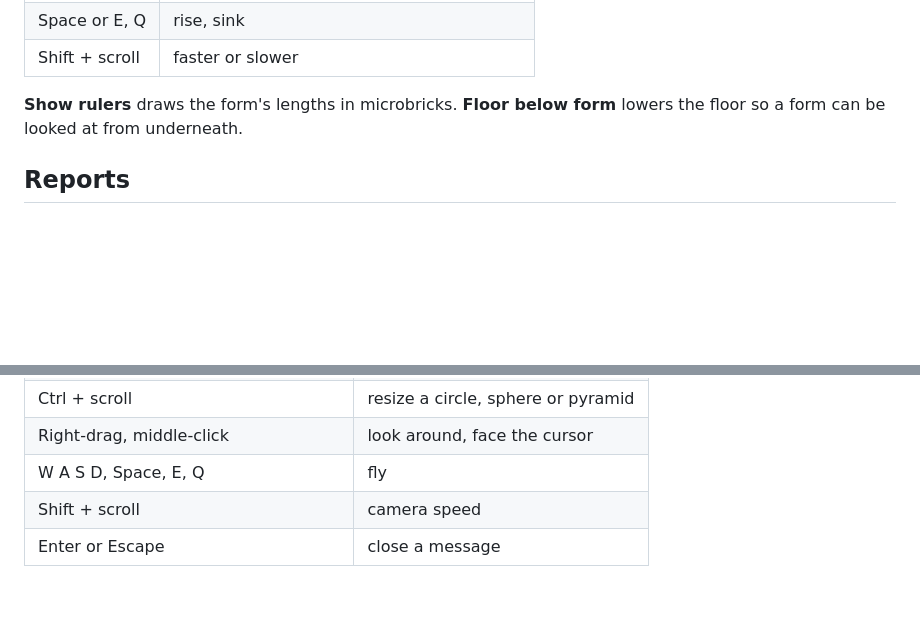
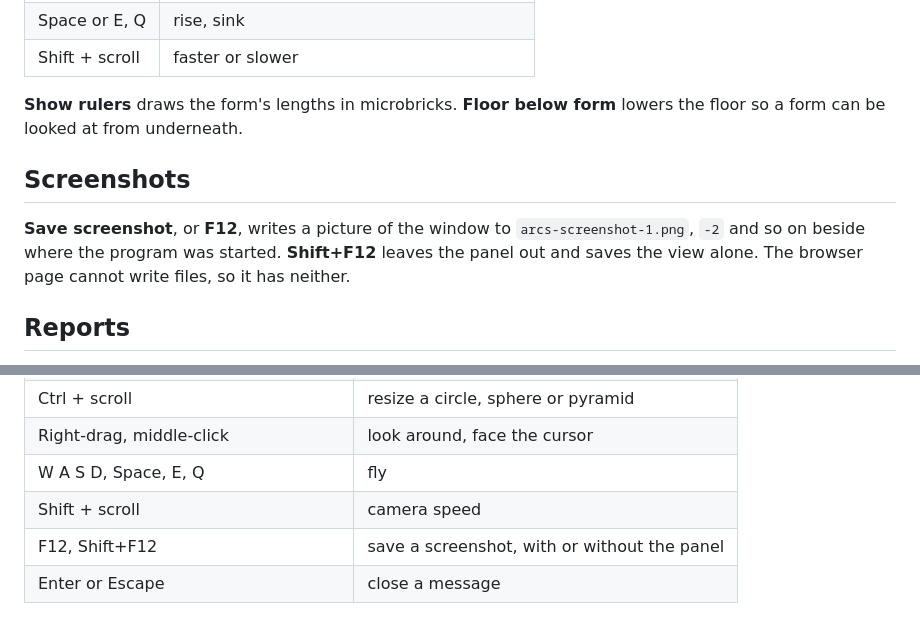
Before and after one commit to Gameboard-dev/brickloft, a Markdown page: docs/features.md, 2 parts joined by grey strips. Rendered like a GitHub page; blank space fills up the shorter version.

Commit message:
Editor: F12 and a button save a screenshot; draw the ramp picture slope up
Co-Authored-By: Claude Fable 5.2 <noreply@anthropic.com>

```diff
--- a/docs/features.md
+++ b/docs/features.md
@@ -187,6 +187,13 @@ The camera is flown.
 **Show rulers** draws the form's lengths in microbricks. **Floor below
 form** lowers the floor so a form can be looked at from underneath.
 
+## Screenshots
+
+**Save screenshot**, or **F12**, writes a picture of the window to
+`arcs-screenshot-1.png`, `-2` and so on beside where the program was
+started. **Shift+F12** leaves the panel out and saves the view alone. The
+browser page cannot write files, so it has neither.
+
 ## Reports
 
 **Save report** writes `arcs-report-1.txt`, `-2` and so on beside where the
@@ -217,4 +224,5 @@ before and after a change.
 | Right-drag, middle-click | look around, face the cursor |
 | W A S D, Space, E, Q | fly |
 | Shift + scroll | camera speed |
+| F12, Shift+F12 | save a screenshot, with or without the panel |
 | Enter or Escape | close a message |
```
Also changed, not shown: docs/algorithm.md (+2 -1 lines), docs/images/ramp.png, 6 other files.
